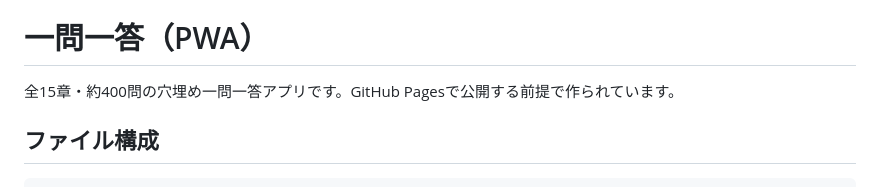
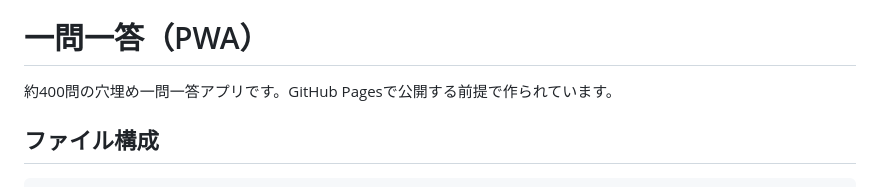
Before and after one commit to nMtibk/QA15, a Markdown page: README.md, the part around the change. Rendered like a GitHub page.

Commit message:
README.md を更新

```diff
--- a/README.md
+++ b/README.md
@@ -1,7 +1,7 @@
 <<<<<<< HEAD
 # 一問一答（PWA）
 
-全15章・約400問の穴埋め一問一答アプリです。GitHub Pagesで公開する前提で作られています。
+約400問の穴埋め一問一答アプリです。GitHub Pagesで公開する前提で作られています。
 
 ## ファイル構成
 
```
